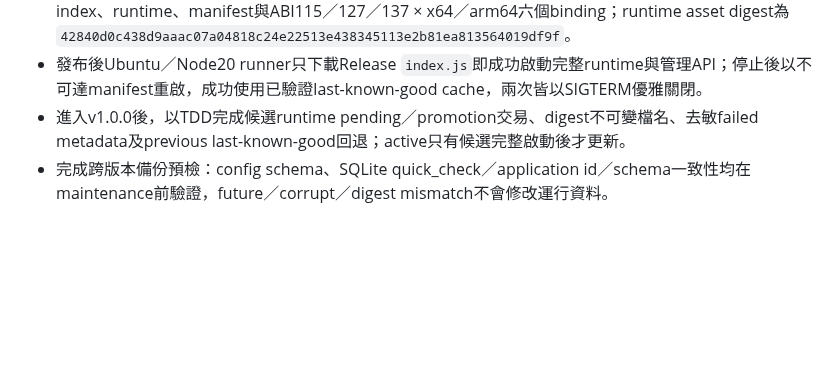
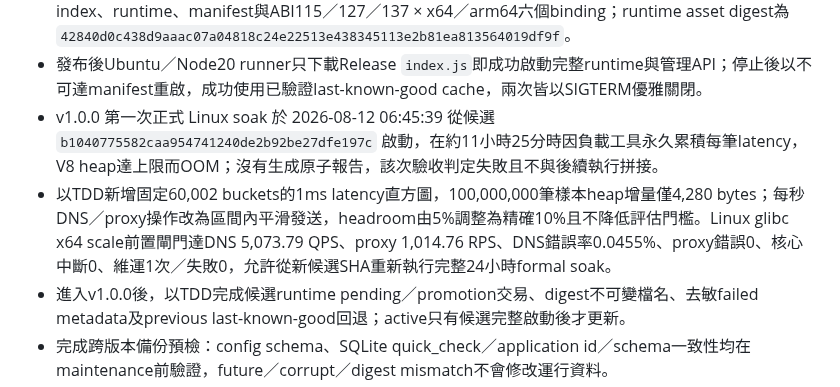
Before and after one commit to s12ryt/s12ryt-nodejs-dns-server, a Markdown page: agent/memory.md, the part around the change. GitHub-like rendering; blank space fills up the shorter version.

Commit message:
Record formal soak recovery
Ultraworked with [Sisyphus](https://github.com/code-yeongyu/oh-my-openagent)

Co-authored-by: Sisyphus <clio-agent@sisyphuslabs.ai>

```diff
--- a/agent/memory.md
+++ b/agent/memory.md
@@ -93,6 +93,8 @@
 - 建立`v0.3.0` tag指向`b341f029edaf331aacbb2a6003121349b233df05`；tag CI run `31526833987`的Node矩陣、E2E、Docker部署、六組Linux native binding、Release及發布後驗收全部成功。
 - `v0.3.0` Release位於`https://github.com/s12ryt/s12ryt-nodejs-dns-server/releases/tag/v0.3.0`，包含index、runtime、manifest與ABI115／127／137 × x64／arm64六個binding；runtime asset digest為`42840d0c438d9aaac07a04818c24e22513e438345113e2b81ea813564019df9f`。
 - 發布後Ubuntu／Node20 runner只下載Release `index.js`即成功啟動完整runtime與管理API；停止後以不可達manifest重啟，成功使用已驗證last-known-good cache，兩次皆以SIGTERM優雅關閉。
+- v1.0.0 第一次正式 Linux soak 於 2026-08-12 06:45:39 從候選 `b1040775582caa954741240de2b92be27dfe197c` 啟動，在約11小時25分時因負載工具永久累積每筆latency，V8 heap達上限而OOM；沒有生成原子報告，該次驗收判定失敗且不與後續執行拼接。
+- 以TDD新增固定60,002 buckets的1ms latency直方圖，100,000,000筆樣本heap增量僅4,280 bytes；每秒DNS／proxy操作改為區間內平滑發送，headroom由5%調整為精確10%且不降低評估門檻。Linux glibc x64 scale前置閘門達DNS 5,073.79 QPS、proxy 1,014.76 RPS、DNS錯誤率0.0455%、proxy錯誤0、核心中斷0、維運1次／失敗0，允許從新候選SHA重新執行完整24小時formal soak。
 - 進入v1.0.0後，以TDD完成候選runtime pending／promotion交易、digest不可變檔名、去敏failed metadata及previous last-known-good回退；active只有候選完整啟動後才更新。
 - 完成跨版本備份預檢：config schema、SQLite quick_check／application id／schema一致性均在maintenance前驗證，future／corrupt／digest mismatch不會修改運行資料。
 - 完成RecoveryManager的startup／restore／shutdown owner-only marker及精確temp recovery；完成owner-only診斷ZIP，遞迴去敏並排除SQLite、完整備份、Tunnel／Webhook／session／token secrets。
```
Also changed, not shown: agent/deep_todos.md (+1 -1 lines).
